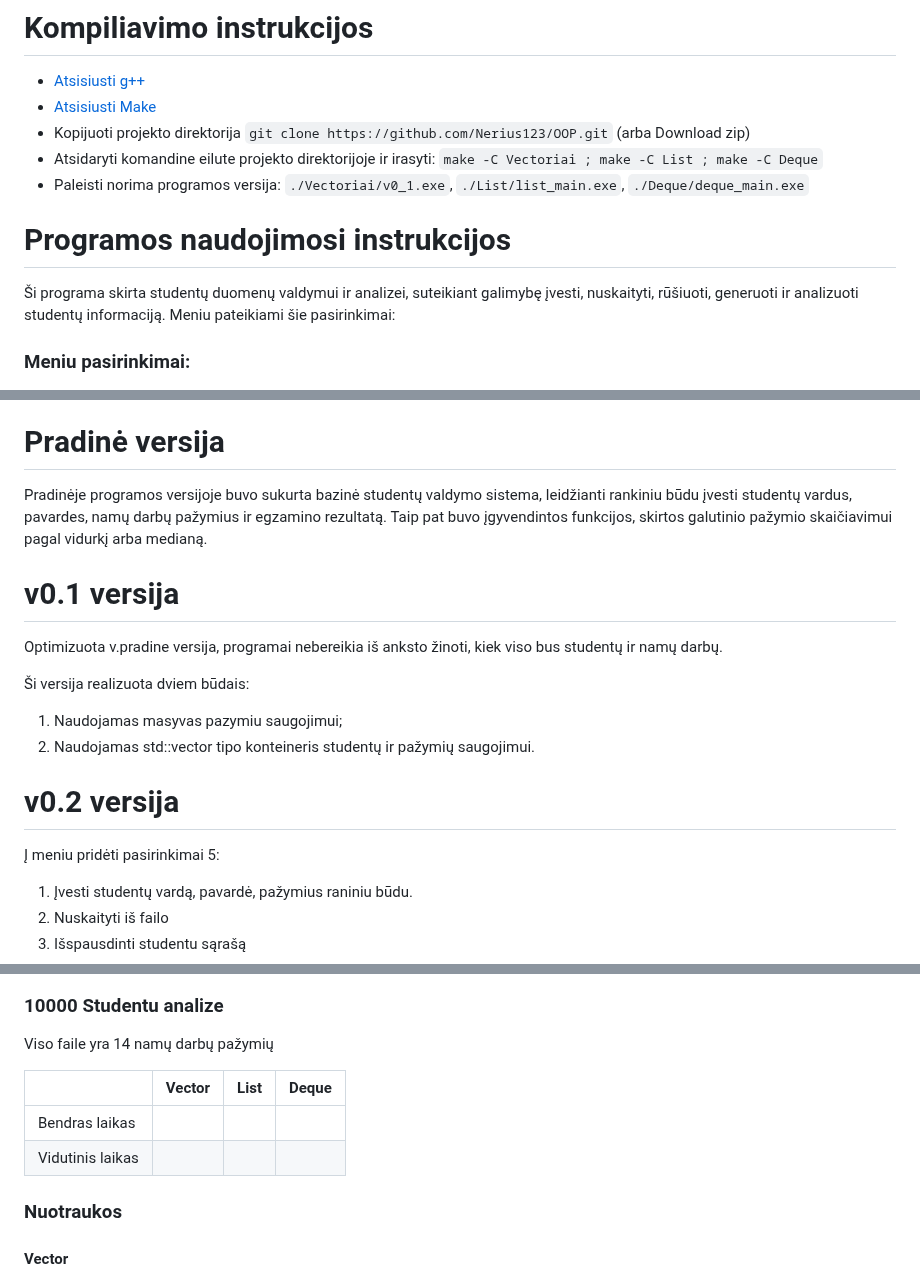
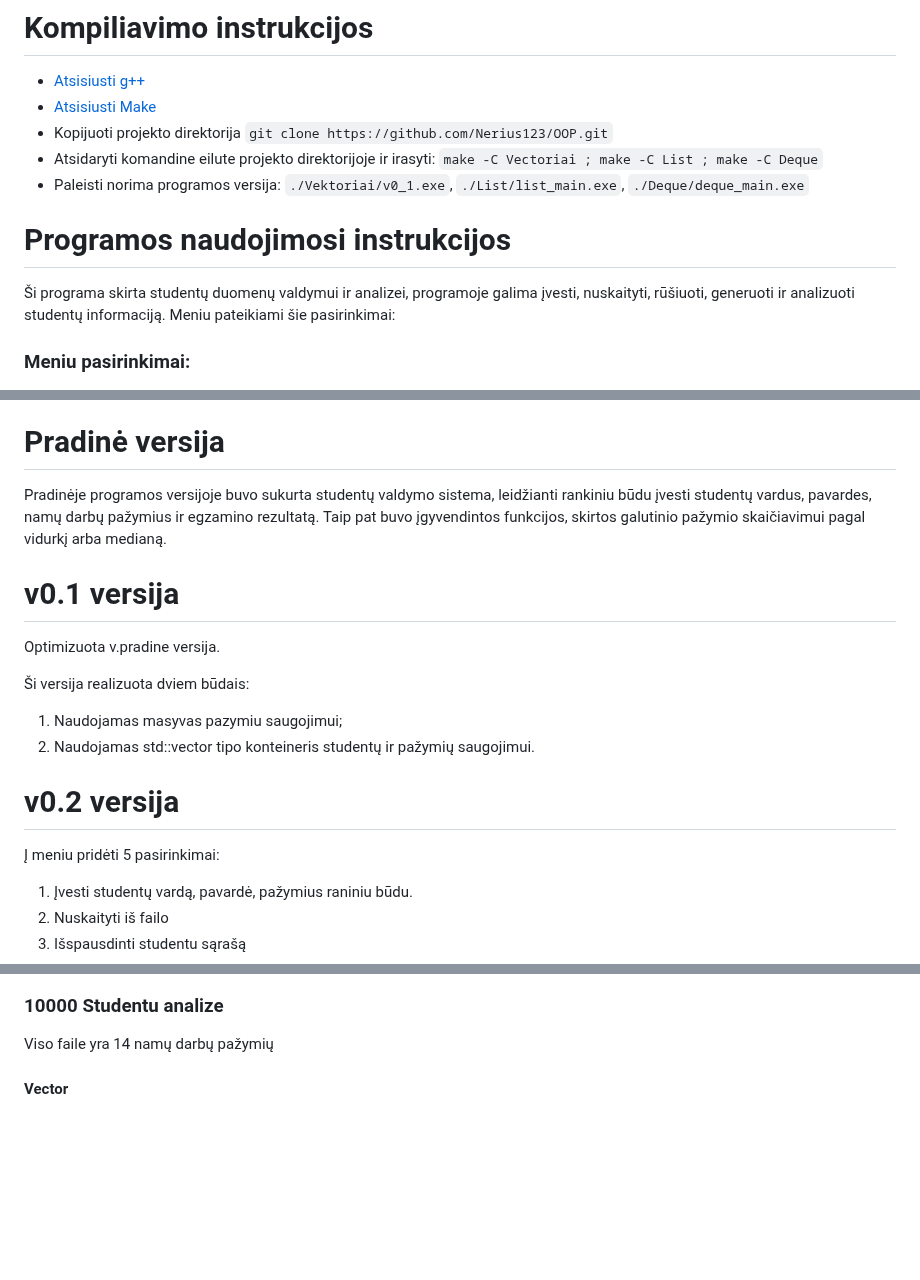
Before and after one commit to Nerius123/OOP_v2, a Markdown page: README.md, 3 parts joined by grey strips. Rendered like a GitHub page; blank space fills up the shorter version.

Commit message:
Papildytas README.md failas

```diff
--- a/README.md
+++ b/README.md
@@ -10,13 +10,13 @@
 
 - [Atsisiusti g++](https://sourceforge.net/projects/mingw-w64/)
 - [Atsisiusti Make](https://gnuwin32.sourceforge.net/packages/make.htm)
-- Kopijuoti projekto direktorija `git clone https://github.com/Nerius123/OOP.git` (arba Download zip)
+- Kopijuoti projekto direktorija `git clone https://github.com/Nerius123/OOP.git`
 - Atsidaryti komandine eilute projekto direktorijoje ir irasyti: `make -C Vectoriai ; make -C List ; make -C Deque`
-- Paleisti norima programos versija: `./Vectoriai/v0_1.exe`, `./List/list_main.exe`, `./Deque/deque_main.exe`
+- Paleisti norima programos versija: `./Vektoriai/v0_1.exe`, `./List/list_main.exe`, `./Deque/deque_main.exe`
 
 # Programos naudojimosi instrukcijos
 
-Ši programa skirta studentų duomenų valdymui ir analizei, suteikiant galimybę įvesti, nuskaityti, rūšiuoti, generuoti ir analizuoti studentų informaciją. Meniu pateikiami šie pasirinkimai:
+Ši programa skirta studentų duomenų valdymui ir analizei, programoje galima įvesti, nuskaityti, rūšiuoti, generuoti ir analizuoti studentų informaciją. Meniu pateikiami šie pasirinkimai:
 
 ### Meniu pasirinkimai:
 
@@ -55,11 +55,11 @@
 
 # Pradinė versija
 
-Pradinėje programos versijoje buvo sukurta bazinė studentų valdymo sistema, leidžianti rankiniu būdu įvesti studentų vardus, pavardes, namų darbų pažymius ir egzamino rezultatą. Taip pat buvo įgyvendintos funkcijos, skirtos galutinio pažymio skaičiavimui pagal vidurkį arba medianą.
+Pradinėje programos versijoje buvo sukurta studentų valdymo sistema, leidžianti rankiniu būdu įvesti studentų vardus, pavardes, namų darbų pažymius ir egzamino rezultatą. Taip pat buvo įgyvendintos funkcijos, skirtos galutinio pažymio skaičiavimui pagal vidurkį arba medianą.
 
 # v0.1 versija
 
-Optimizuota v.pradine versija, programai nebereikia iš anksto žinoti, kiek viso bus studentų ir namų darbų.
+Optimizuota v.pradine versija.
 
 Ši versija realizuota dviem būdais:
 
@@ -68,7 +68,7 @@ Optimizuota v.pradine versija, programai nebereikia iš anksto žinoti, kiek vis
 
 # v0.2 versija
 
-Į meniu pridėti pasirinkimai 5:
+Į meniu pridėti 5 pasirinkimai:
 
 1. Įvesti studentų vardą, pavardė, pažymius raniniu būdu.
 2. Nuskaityti iš failo
@@ -324,12 +319,5 @@ Viso faile yra 14 namų darbų pažymių
 
 Viso faile yra 14 namų darbų pažymių
 
-|                  |    Vector |      List |     Deque |
-| :--------------- | --------: | --------: | --------: |
-| Bendras laikas   |   |   |   |
-| Vidutinis laikas |   |   |   |
-
-### Nuotraukos
-
 #### Vector
 
```
Also changed, not shown: other parts of README.md (+117 -150 lines).
